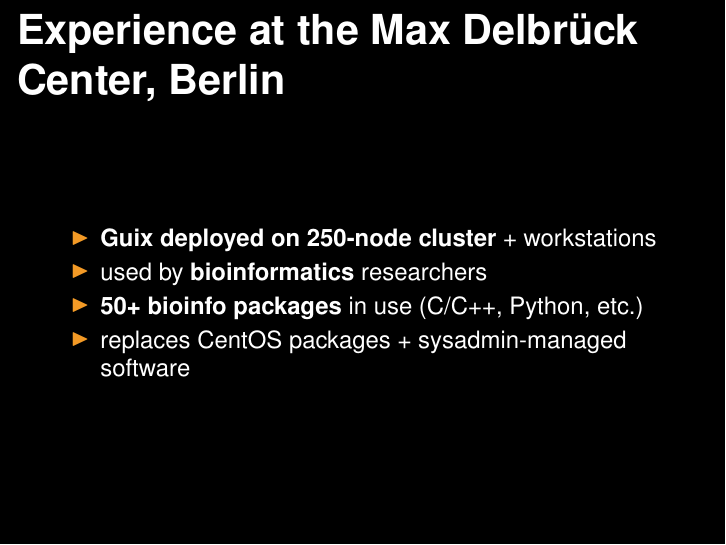
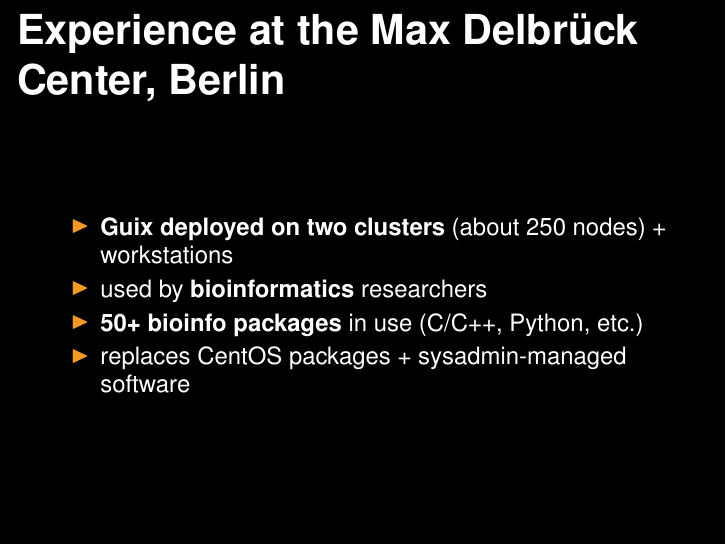
Before and after one commit to oldschoolBavarianReferenceSystem/guix-maintenance, LaTeX slides (talks/reppar-2015/talk.tex): page 30 of 35. Compiled offline with pdfLaTeX.

Commit message:
reppar: Fix MDC deployment numbers.

```diff
--- a/talks/reppar-2015/talk.tex
+++ b/talks/reppar-2015/talk.tex
@@ -495,7 +495,7 @@
 
   \large{
   \begin{itemize}
-    \item \textbf{Guix deployed on 250-node cluster} + workstations
+    \item \textbf{Guix deployed on two clusters} (about 250 nodes) + workstations
     \item used by \textbf{bioinformatics} researchers
     \item \textbf{50+ bioinfo packages} in use (C/C++, Python,
       etc.)
```
